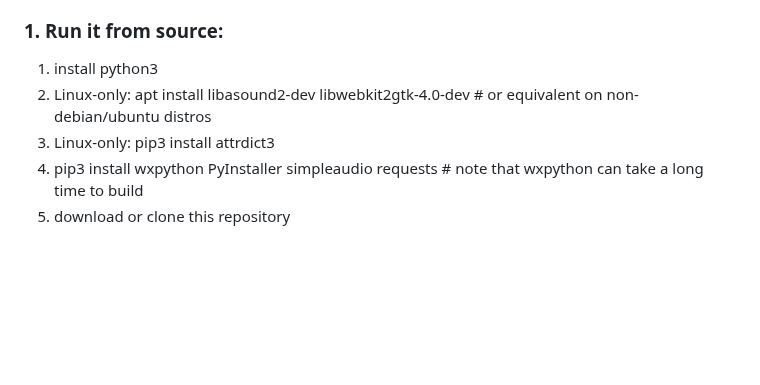
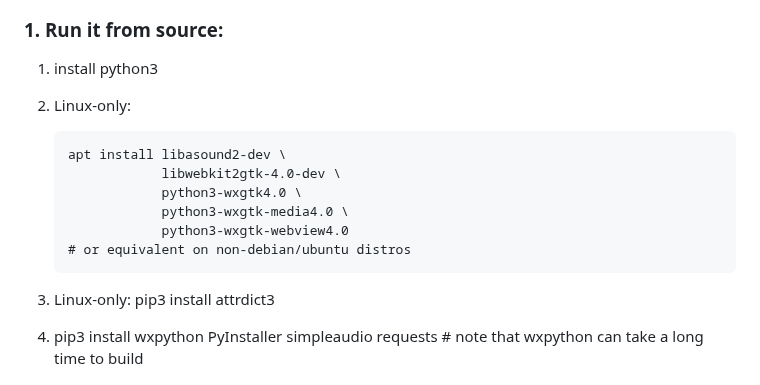
Before and after one commit to benjie-git/CardStock, a Markdown page: README.md, the part around the change. Drawn GitHub-style; blank space fills up the shorter version.

Commit message:
Add distro packages for wxWidgets to README

````diff
--- a/README.md
+++ b/README.md
@@ -59,7 +59,17 @@ You can either:
 
 ### 1. Run it from source:
 1. install python3
-2. Linux-only: apt install libasound2-dev libwebkit2gtk-4.0-dev  # or equivalent on non-debian/ubuntu distros
+2. Linux-only:
+
+   ```
+   apt install libasound2-dev \
+               libwebkit2gtk-4.0-dev \
+               python3-wxgtk4.0 \
+               python3-wxgtk-media4.0 \
+               python3-wxgtk-webview4.0
+   # or equivalent on non-debian/ubuntu distros
+   ```
+
 3. Linux-only: pip3 install attrdict3
 4. pip3 install wxpython PyInstaller simpleaudio requests  # note that wxpython can take a long time to build
 5. download or clone this repository
````
